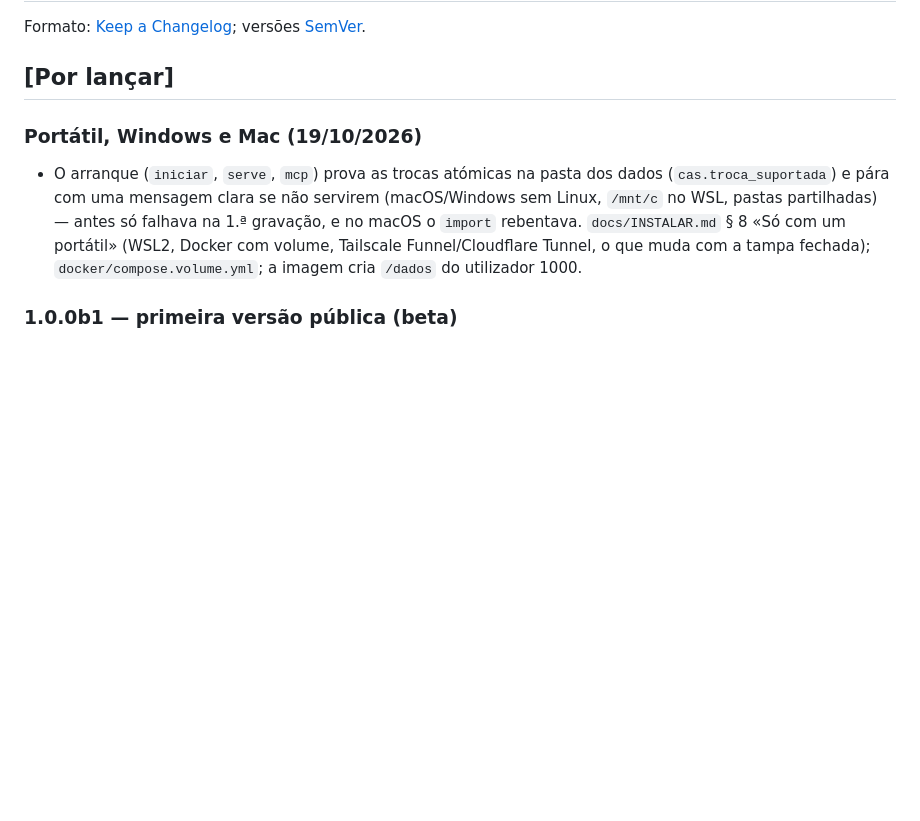
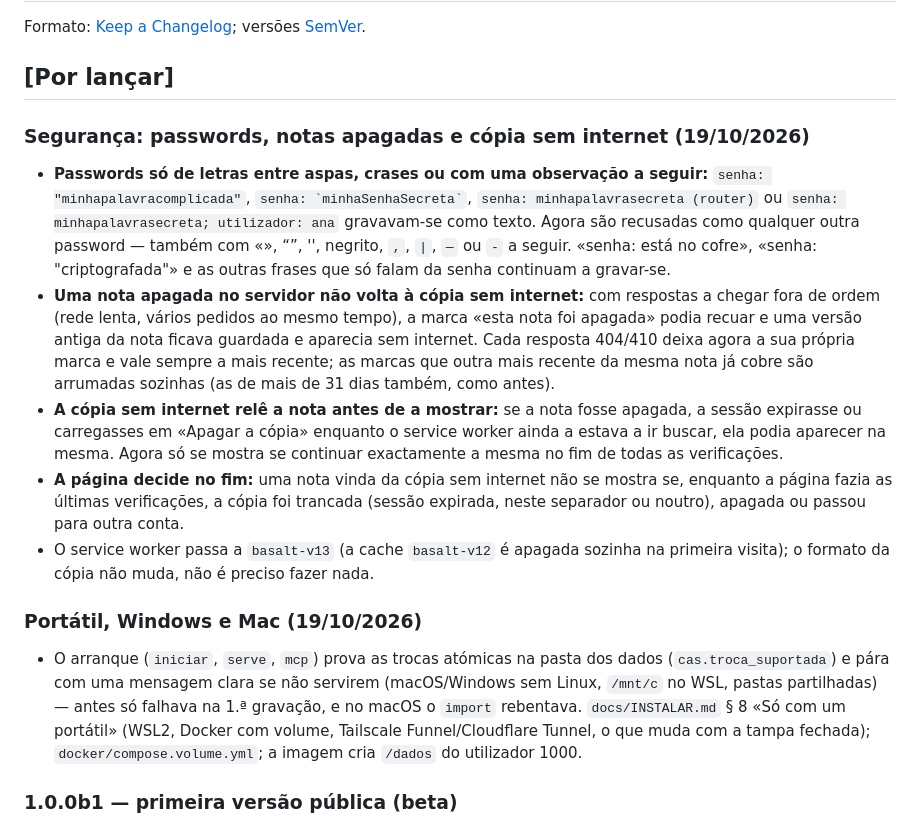
Before and after one commit to Inforjota/basalt, a Markdown page: CHANGELOG.md, the part around the change. Drawn GitHub-style; blank space fills up the shorter version.

Commit message:
docs: CHANGELOG e SEGURANCA — passwords entre aspas, notas apagadas e cópia sem internet (basalt-v13)
Co-Authored-By: Claude Opus 5.5 <noreply@anthropic.com>

```diff
--- a/CHANGELOG.md
+++ b/CHANGELOG.md
@@ -3,6 +3,23 @@
 Formato: [Keep a Changelog](https://keepachangelog.com/pt-PT/1.1.0/); versões [SemVer](https://semver.org/lang/pt-BR/).
 
 ## [Por lançar]
+
+### Segurança: passwords, notas apagadas e cópia sem internet (19/10/2026)
+- **Passwords só de letras entre aspas, crases ou com uma observação a seguir:** `senha: "minhapalavracomplicada"`,
+  `` senha: `minhaSenhaSecreta` ``, `senha: minhapalavrasecreta (router)` ou `senha: minhapalavrasecreta; utilizador: ana`
+  gravavam-se como texto. Agora são recusadas como qualquer outra password — também com «», “”, '', negrito, `,`, `|`, `—` ou
+  ` - ` a seguir. «senha: está no cofre», «senha: "criptografada"» e as outras frases que só falam da senha continuam a gravar-se.
+- **Uma nota apagada no servidor não volta à cópia sem internet:** com respostas a chegar fora de ordem (rede lenta, vários
+  pedidos ao mesmo tempo), a marca «esta nota foi apagada» podia recuar e uma versão antiga da nota ficava guardada e aparecia
+  sem internet. Cada resposta 404/410 deixa agora a sua própria marca e vale sempre a mais recente; as marcas que outra mais
+  recente da mesma nota já cobre são arrumadas sozinhas (as de mais de 31 dias também, como antes).
+- **A cópia sem internet relê a nota antes de a mostrar:** se a nota fosse apagada, a sessão expirasse ou carregasses em
+  «Apagar a cópia» enquanto o service worker ainda a estava a ir buscar, ela podia aparecer na mesma. Agora só se mostra se
+  continuar exactamente a mesma no fim de todas as verificações.
+- **A página decide no fim:** uma nota vinda da cópia sem internet não se mostra se, enquanto a página fazia as últimas
+  verificações, a cópia foi trancada (sessão expirada, neste separador ou noutro), apagada ou passou para outra conta.
+- O service worker passa a `basalt-v13` (a cache `basalt-v12` é apagada sozinha na primeira visita); o formato da cópia não
+  muda, não é preciso fazer nada.
 
 ### Portátil, Windows e Mac (19/10/2026)
 - O arranque (`iniciar`, `serve`, `mcp`) prova as trocas atómicas na pasta dos dados (`cas.troca_suportada`) e pára com uma mensagem
```
Also changed, not shown: docs/SEGURANCA.md (+6 -3 lines).
